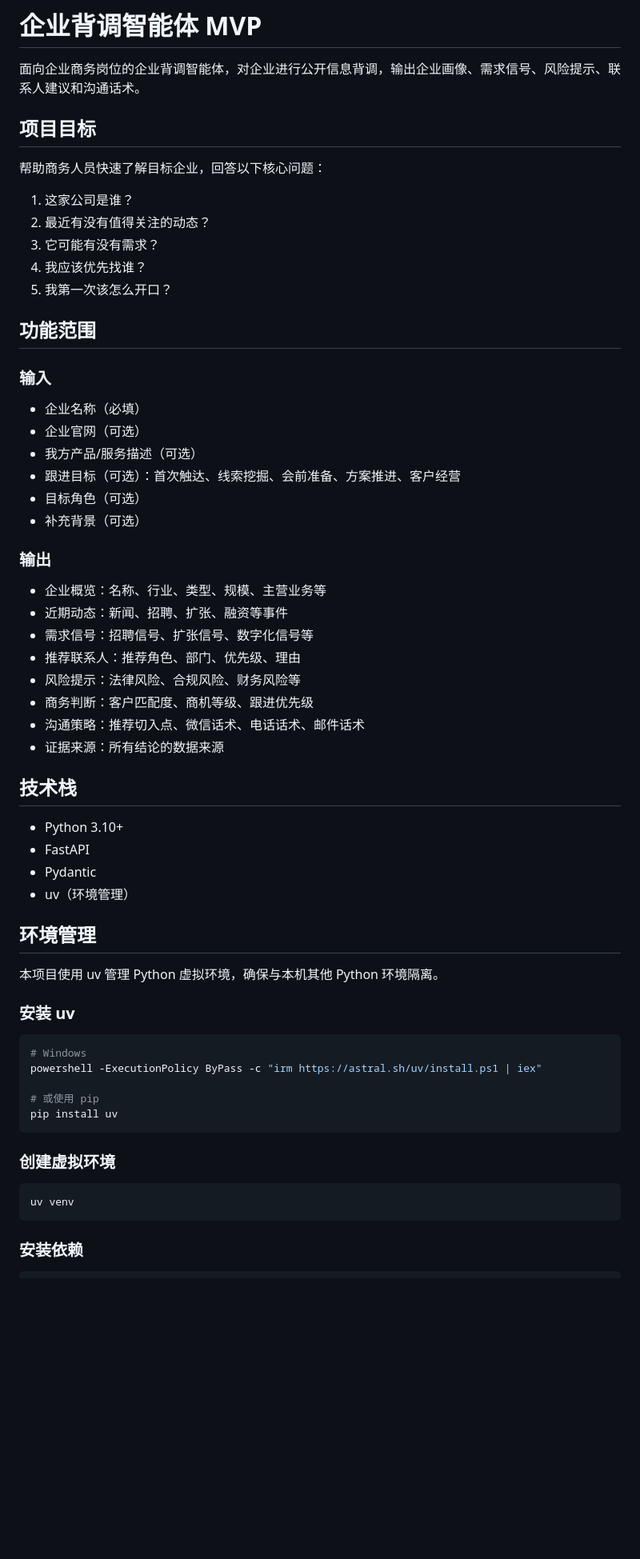
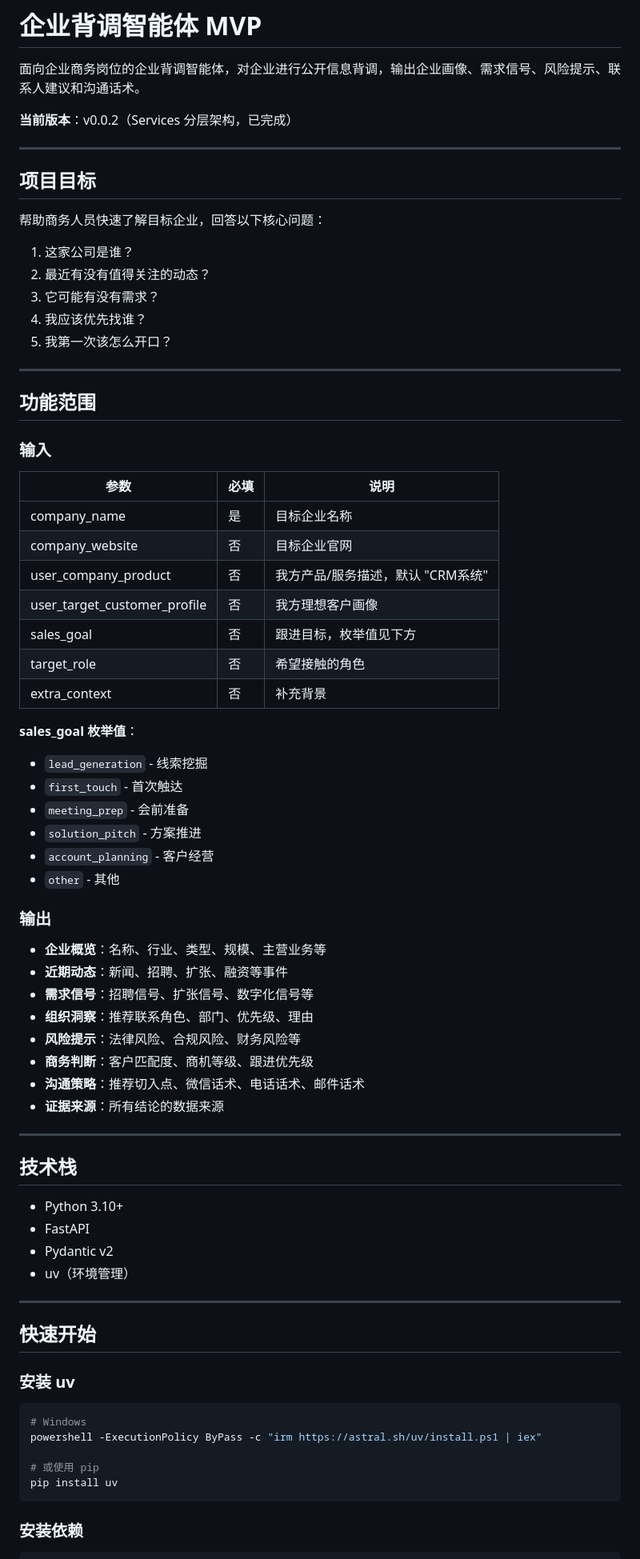
Before and after one commit to syghhhhh/qitan, a Markdown page: README.md, the part around one of its changes. Shown at 80% size. Drawn GitHub-style; blank space fills up the shorter version.

````diff
--- a/README.md
+++ b/README.md
@@ -1,6 +1,10 @@
 # 企业背调智能体 MVP
 
 面向企业商务岗位的企业背调智能体，对企业进行公开信息背调，输出企业画像、需求信号、风险提示、联系人建议和沟通话术。
+
+**当前版本**：v0.0.2（Services 分层架构，已完成）
+
+---
 
 ## 项目目标
 
@@ -11,36 +15,53 @@
 4. 我应该优先找谁？
 5. 我第一次该怎么开口？
 
+---
+
 ## 功能范围
 
 ### 输入
-- 企业名称（必填）
-- 企业官网（可选）
-- 我方产品/服务描述（可选）
-- 跟进目标（可选）：首次触达、线索挖掘、会前准备、方案推进、客户经营
-- 目标角色（可选）
-- 补充背景（可选）
+
+| 参数 | 必填 | 说明 |
+|------|------|------|
+| company_name | 是 | 目标企业名称 |
+| company_website | 否 | 目标企业官网 |
+| user_company_product | 否 | 我方产品/服务描述，默认 "CRM系统" |
+| user_target_customer_profile | 否 | 我方理想客户画像 |
+| sales_goal | 否 | 跟进目标，枚举值见下方 |
+| target_role | 否 | 希望接触的角色 |
+| extra_context | 否 | 补充背景 |
+
+**sales_goal 枚举值**：
+- `lead_generation` - 线索挖掘
+- `first_touch` - 首次触达
+- `meeting_prep` - 会前准备
+- `solution_pitch` - 方案推进
+- `account_planning` - 客户经营
+- `other` - 其他
 
 ### 输出
-- 企业概览：名称、行业、类型、规模、主营业务等
-- 近期动态：新闻、招聘、扩张、融资等事件
-- 需求信号：招聘信号、扩张信号、数字化信号等
-- 推荐联系人：推荐角色、部门、优先级、理由
-- 风险提示：法律风险、合规风险、财务风险等
-- 商务判断：客户匹配度、商机等级、跟进优先级
-- 沟通策略：推荐切入点、微信话术、电话话术、邮件话术
-- 证据来源：所有结论的数据来源
+
+- **企业概览**：名称、行业、类型、规模、主营业务等
+- **近期动态**：新闻、招聘、扩张、融资等事件
+- **需求信号**：招聘信号、扩张信号、数字化信号等
+- **组织洞察**：推荐联系角色、部门、优先级、理由
+- **风险提示**：法律风险、合规风险、财务风险等
+- **商务判断**：客户匹配度、商机等级、跟进优先级
+- **沟通策略**：推荐切入点、微信话术、电话话术、邮件话术
+- **证据来源**：所有结论的数据来源
+
+---
 
 ## 技术栈
 
 - Python 3.10+
 - FastAPI
-- Pydantic
+- Pydantic v2
 - uv（环境管理）
 
-## 环境管理
+---
 
-本项目使用 uv 管理 Python 虚拟环境，确保与本机其他 Python 环境隔离。
+## 快速开始
 
 ### 安装 uv
 
@@ -52,12 +73,6 @@ powershell -ExecutionPolicy ByPass -c "irm https://astral.sh/uv/install.ps1 | ie
 pip install uv
 ```
 
-### 创建虚拟环境
-
-```bash
-uv venv
-```
-
 ### 安装依赖
 
 ```bash
````
Also changed, not shown: other parts of README.md (+168 -170 lines).
